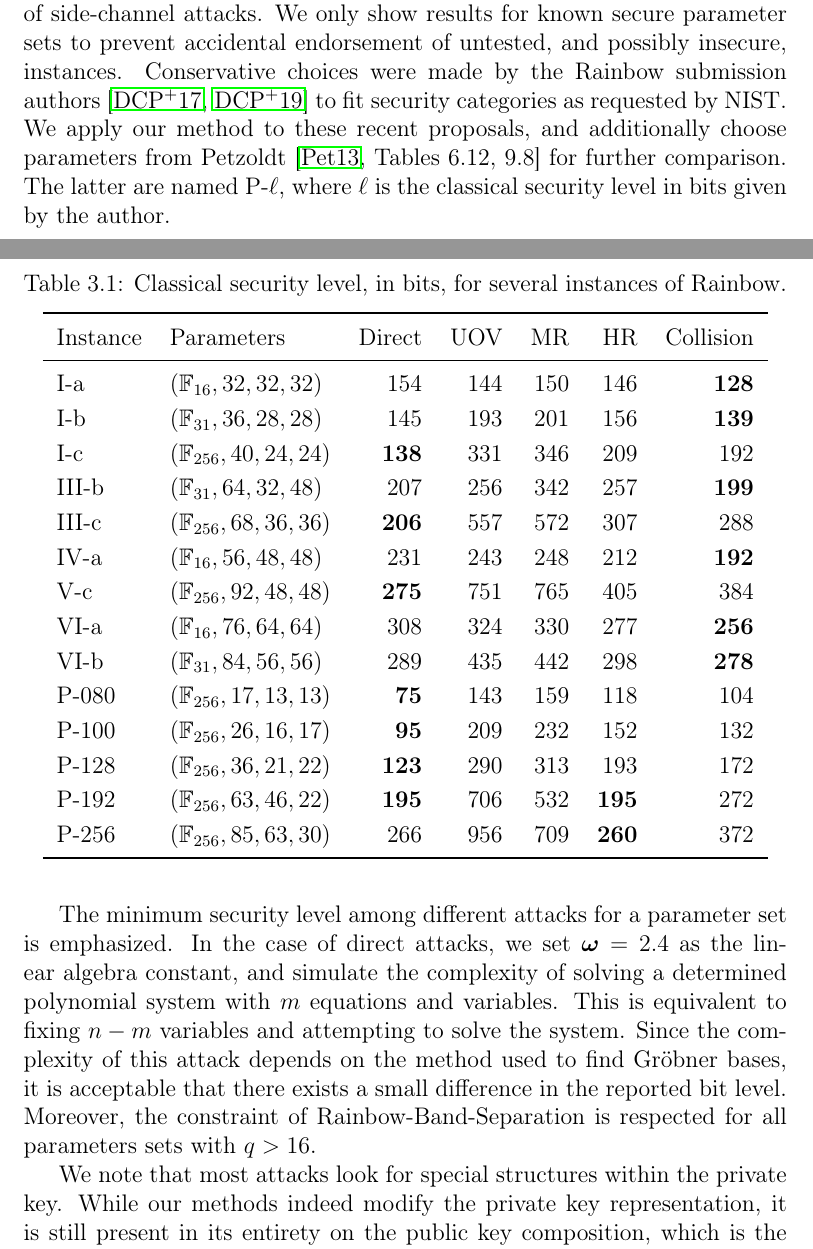
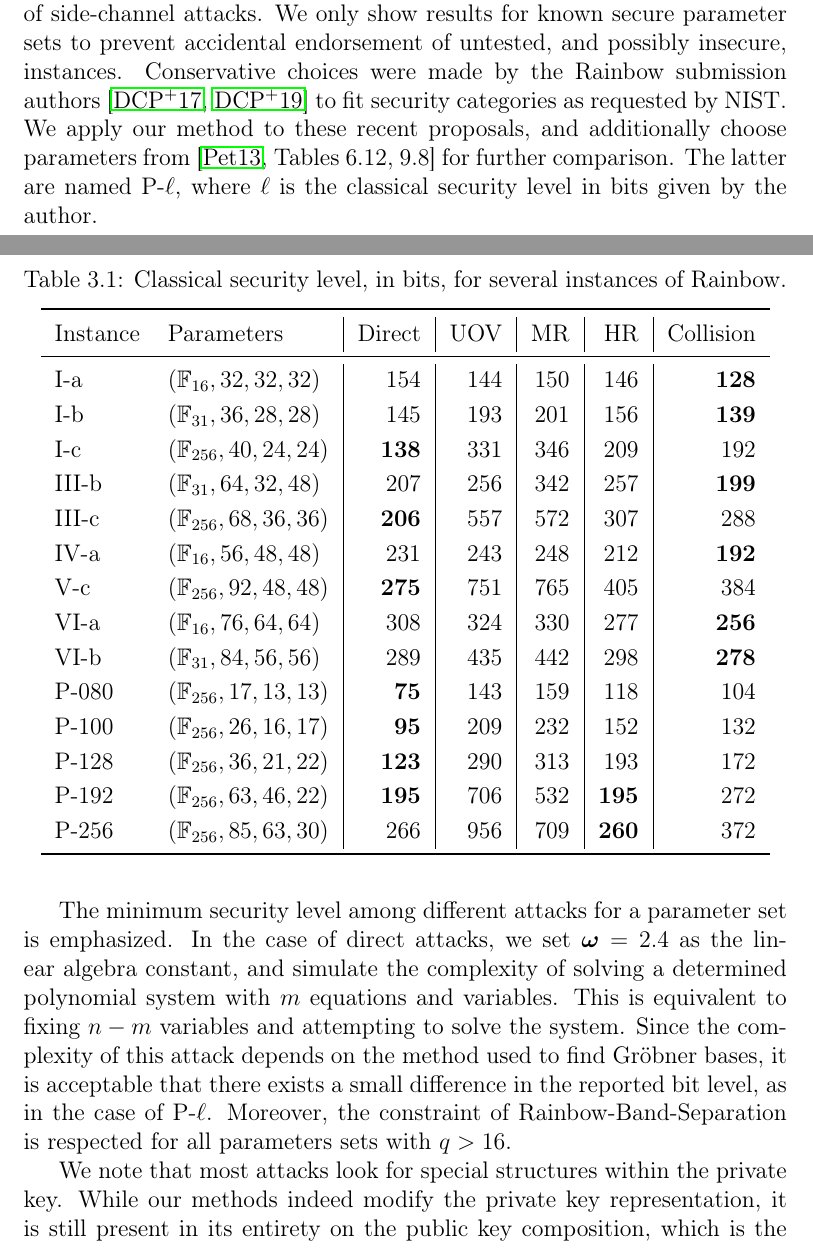
Before and after one commit to zambonin/msc, a LaTeX thesis (main.tex): two parts of pages 38 and 39 of 60, joined at a grey line, cut so that both start at the same text. Compiled offline with pdfLaTeX.

Commit message:
overleaf_to_git: update main.tex from r12145 to r12150

```diff
--- a/main.tex
+++ b/main.tex
@@ -982,7 +982,7 @@ We remark that none of our proposed Rainbow variants, as well as the original sc
   \centering
   \caption{Classical security level, in bits, for several instances of Rainbow.}
   \label{tab:sec}
-  \begin{tabular}{*{2}l*{5}r}
+  \begin{tabular}{*{2}{l}*{5}{|r}}
     \toprule
     Instance & Parameters & Direct & UOV & MR & HR & Collision \\
     \midrule
@@ -1004,9 +1004,9 @@ We remark that none of our proposed Rainbow variants, as well as the original sc
   \end{tabular}
 \end{table}
 
-In Table~\ref{tab:sec}, we show the security level for several parameter sets in the literature and the attacks described above, with the evident exception of side-channel attacks. We only show results for known secure parameter sets to prevent accidental endorsement of untested, and possibly insecure, instances. Conservative choices were made by the Rainbow submission authors~\cite{Ding:201712,Ding:201901} to fit security categories as requested by NIST\@. We apply our method to these recent proposals, and additionally choose parameters from Petzoldt~\cite[Tables~6.12,~9.8]{Petzoldt:201307} for further comparison. The latter are named P-$\ell$, where $\ell$ is the classical security level in bits given by the author.
+In Table~\ref{tab:sec}, we show the security level for several parameter sets in the literature and the attacks described above, with the evident exception of side-channel attacks. We only show results for known secure parameter sets to prevent accidental endorsement of untested, and possibly insecure, instances. Conservative choices were made by the Rainbow submission authors~\cite{Ding:201712,Ding:201901} to fit security categories as requested by NIST\@. We apply our method to these recent proposals, and additionally choose parameters from~\cite[Tables~6.12,~9.8]{Petzoldt:201307} for further comparison. The latter are named P-$\ell$, where $\ell$ is the classical security level in bits given by the author.
 
-The minimum security level among different attacks for a parameter set is emphasized. In the case of direct attacks, we set $\bm{\omega} = 2.4$ as the linear algebra constant, and simulate the complexity of solving a determined polynomial system with $m$ equations and variables. This is equivalent to fixing $n - m$ variables and attempting to solve the system. Since the complexity of this attack depends on the method used to find Gröbner bases, it is acceptable that there exists a small difference in the reported bit level. Moreover, the constraint of Rainbow-Band-Separation is respected for all parameters sets with $q > 16$.
+The minimum security level among different attacks for a parameter set is emphasized. In the case of direct attacks, we set $\bm{\omega} = 2.4$ as the linear algebra constant, and simulate the complexity of solving a determined polynomial system with $m$ equations and variables. This is equivalent to fixing $n - m$ variables and attempting to solve the system. Since the complexity of this attack depends on the method used to find Gröbner bases, it is acceptable that there exists a small difference in the reported bit level, as in the case of P-$\ell$. Moreover, the constraint of Rainbow-Band-Separation is respected for all parameters sets with $q > 16$.
 
 We note that most attacks look for special structures within the private key. While our methods indeed modify the private key representation, it is still present in its entirety on the public key composition, which is the only information available to malicious entities that can be possibly used to forge signatures. We thus suggest that the right choice of parameters is made whenever our methods are applied, according to~\cite{Petzoldt:201005}, to protect the scheme instance against these attacks. Furthermore, we do not discard the possibility that specialized attacks exist, particularly ones that take into account multiple signatures, due to our fixing of vinegar variables.
 
```
